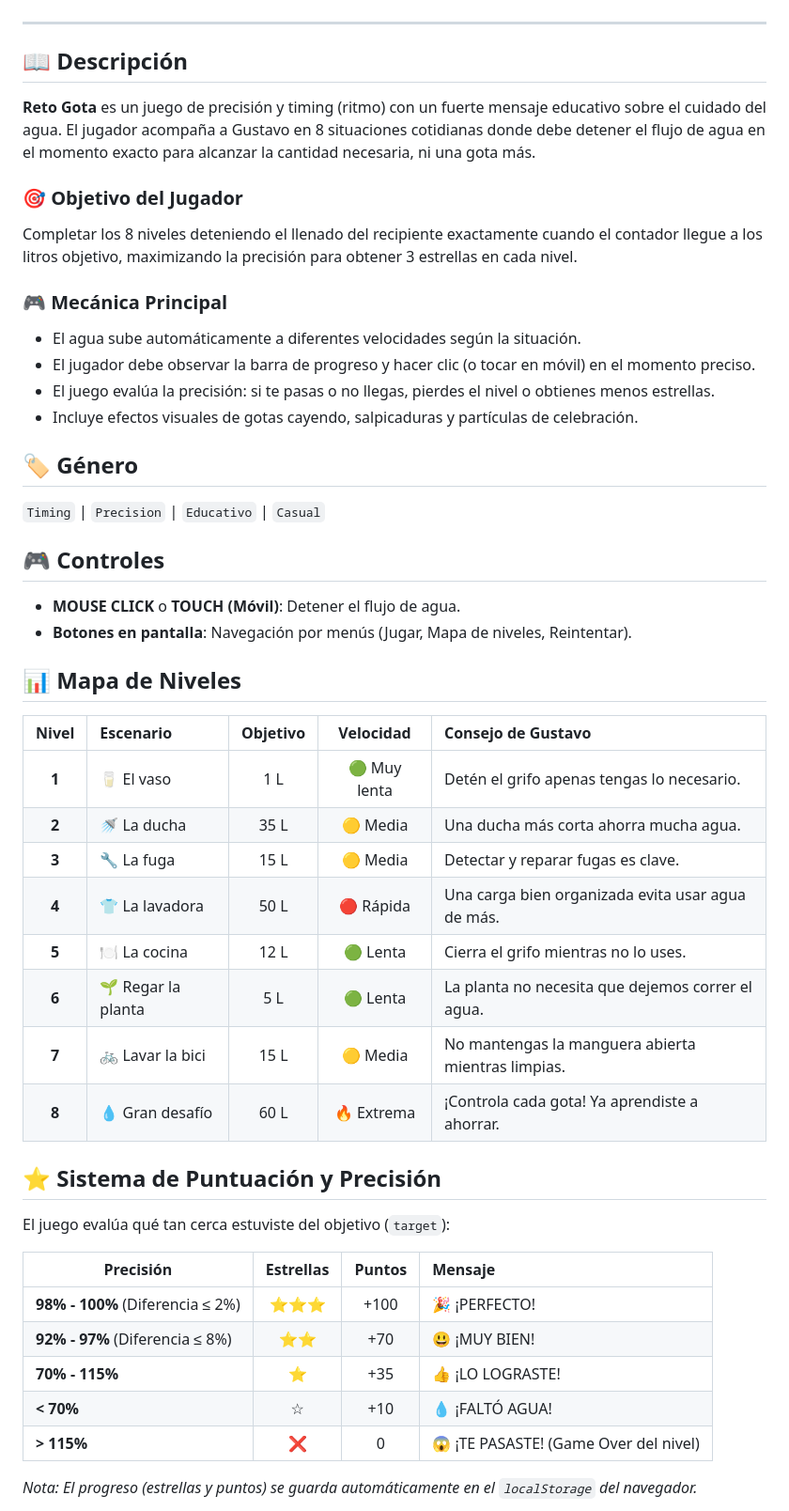
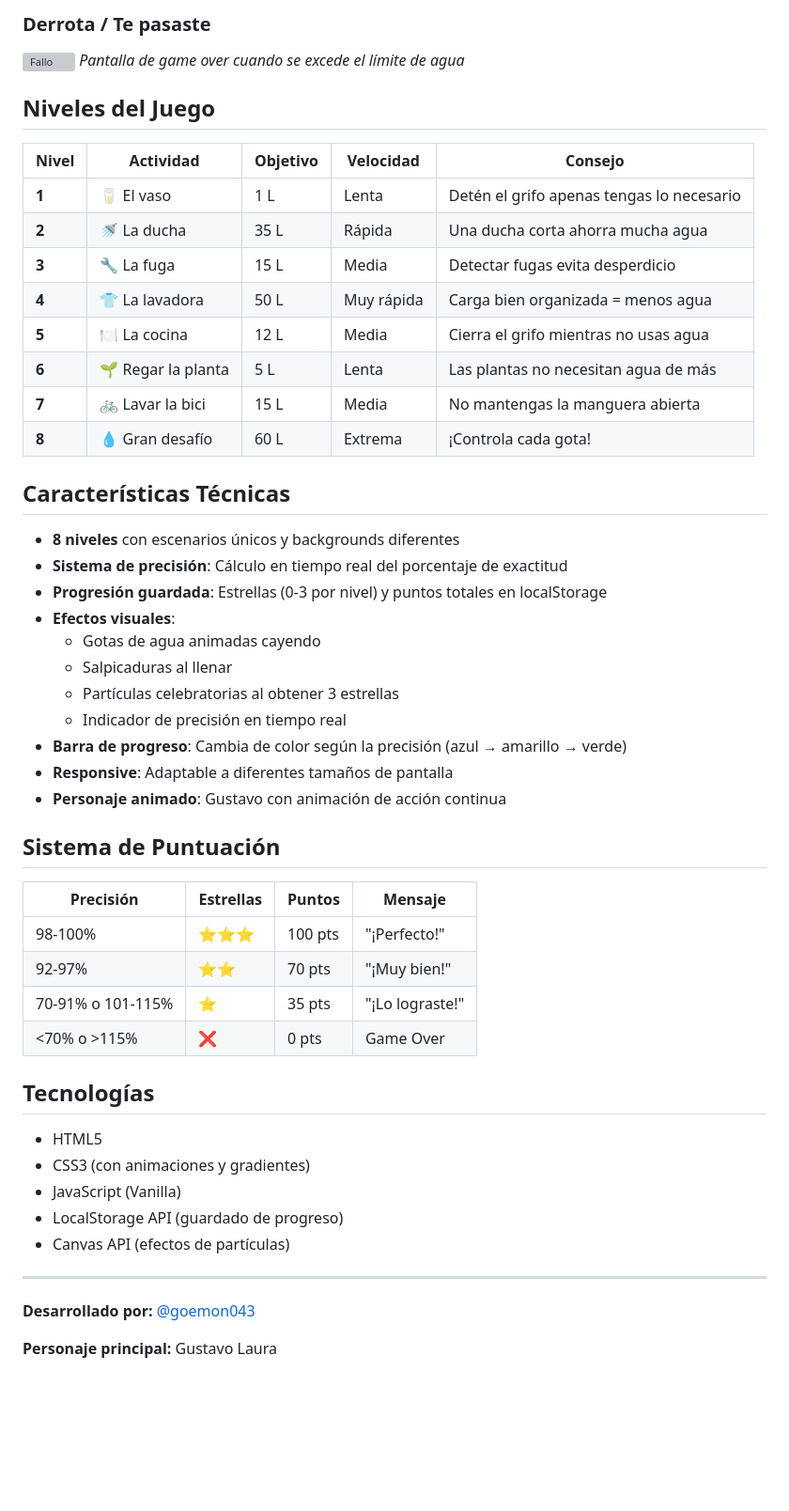
Before and after one commit to goemon043/game-dev-portfolio, a Markdown page: Retogota/README.md, the part around one of its changes. Shown at 94% size. Drawn GitHub-style; blank space fills up the shorter version; grey boxes are pictures that could not be loaded.

```diff
--- a/Retogota/README.md
+++ b/Retogota/README.md
@@ -8,49 +58,54 @@
+### Derrota / Te pasaste
+![Fallo](banner/rgfallo.png)
+*Pantalla de game over cuando se excede el límite de agua*
+
+## Niveles del Juego
+
+| Nivel | Actividad | Objetivo | Velocidad | Consejo |
+|-------|-----------|----------|-----------|---------|
+| **1** | 🥛 El vaso | 1 L | Lenta | Detén el grifo apenas tengas lo necesario |
+| **2** | 🚿 La ducha | 35 L | Rápida | Una ducha corta ahorra mucha agua |
+| **3** | 🔧 La fuga | 15 L | Media | Detectar fugas evita desperdicio |
+| **4** | 👕 La lavadora | 50 L | Muy rápida | Carga bien organizada = menos agua |
+| **5** | 🍽️ La cocina | 12 L | Media | Cierra el grifo mientras no usas agua |
+| **6** | 🌱 Regar la planta | 5 L | Lenta | Las plantas no necesitan agua de más |
+| **7** | 🚲 Lavar la bici | 15 L | Media | No mantengas la manguera abierta |
+| **8** | 💧 Gran desafío | 60 L | Extrema | ¡Controla cada gota! |
+
+## Características Técnicas
+
+- **8 niveles** con escenarios únicos y backgrounds diferentes
+- **Sistema de precisión**: Cálculo en tiempo real del porcentaje de exactitud
+- **Progresión guardada**: Estrellas (0-3 por nivel) y puntos totales en localStorage
+- **Efectos visuales**:
+  - Gotas de agua animadas cayendo
+  - Salpicaduras al llenar
+  - Partículas celebratorias al obtener 3 estrellas
+  - Indicador de precisión en tiempo real
+- **Barra de progreso**: Cambia de color según la precisión (azul → amarillo → verde)
+- **Responsive**: Adaptable a diferentes tamaños de pantalla
+- **Personaje animado**: Gustavo con animación de acción continua
+
+## Sistema de Puntuación
+
+| Precisión | Estrellas | Puntos | Mensaje |
+|-----------|-----------|--------|---------|
+| 98-100% | ⭐⭐⭐ | 100 pts | "¡Perfecto!" |
+| 92-97% | ⭐⭐ | 70 pts | "¡Muy bien!" |
+| 70-91% o 101-115% | ⭐ | 35 pts | "¡Lo lograste!" |
+| <70% o >115% | ❌ | 0 pts | Game Over |
+
+## Tecnologías
+
+- HTML5
+- CSS3 (con animaciones y gradientes)
+- JavaScript (Vanilla)
+- LocalStorage API (guardado de progreso)
+- Canvas API (efectos de partículas)
 
 ---
 
-## 📖 Descripción
-**Reto Gota** es un juego de precisión y timing (ritmo) con un fuerte mensaje educativo sobre el cuidado del agua. El jugador acompaña a Gustavo en 8 situaciones cotidianas donde debe detener el flujo de agua en el momento exacto para alcanzar la cantidad necesaria, ni una gota más.
+**Desarrollado por:** [@goemon043](https://github.com/goemon043)
 
-### 🎯 Objetivo del Jugador
-Completar los 8 niveles deteniendo el llenado del recipiente exactamente cuando el contador llegue a los litros objetivo, maximizando la precisión para obtener 3 estrellas en cada nivel.
+**Personaje principal:** Gustavo Laura
 
-### 🎮 Mecánica Principal
-- El agua sube automáticamente a diferentes velocidades según la situación.
-- El jugador debe observar la barra de progreso y hacer clic (o tocar en móvil) en el momento preciso.
-- El juego evalúa la precisión: si te pasas o no llegas, pierdes el nivel o obtienes menos estrellas.
-- Incluye efectos visuales de gotas cayendo, salpicaduras y partículas de celebración.
-
-## 🏷️ Género
-`Timing` | `Precision` | `Educativo` | `Casual`
-
-## 🎮 Controles
-- **MOUSE CLICK** o **TOUCH (Móvil)**: Detener el flujo de agua.
-- **Botones en pantalla**: Navegación por menús (Jugar, Mapa de niveles, Reintentar).
-
-## 📊 Mapa de Niveles
-
-| Nivel | Escenario | Objetivo | Velocidad | Consejo de Gustavo |
-|:---:|:---|:---:|:---:|:---|
-| **1** | 🥛 El vaso | 1 L | 🟢 Muy lenta | Detén el grifo apenas tengas lo necesario. |
-| **2** | 🚿 La ducha | 35 L | 🟡 Media | Una ducha más corta ahorra mucha agua. |
-| **3** | 🔧 La fuga | 15 L | 🟡 Media | Detectar y reparar fugas es clave. |
-| **4** | 👕 La lavadora | 50 L | 🔴 Rápida | Una carga bien organizada evita usar agua de más. |
-| **5** | 🍽️ La cocina | 12 L | 🟢 Lenta | Cierra el grifo mientras no lo uses. |
-| **6** | 🌱 Regar la planta | 5 L | 🟢 Lenta | La planta no necesita que dejemos correr el agua. |
-| **7** | 🚲 Lavar la bici | 15 L | 🟡 Media | No mantengas la manguera abierta mientras limpias. |
-| **8** | 💧 Gran desafío | 60 L | 🔥 Extrema | ¡Controla cada gota! Ya aprendiste a ahorrar. |
-
-## ⭐ Sistema de Puntuación y Precisión
-
-El juego evalúa qué tan cerca estuviste del objetivo (`target`):
-
-| Precisión | Estrellas | Puntos | Mensaje |
-|-----------|:---:|:---:|:---|
-| **98% - 100%** (Diferencia ≤ 2%) | ⭐⭐⭐ | +100 | 🎉 ¡PERFECTO! |
-| **92% - 97%** (Diferencia ≤ 8%) | ⭐⭐ | +70 | 😃 ¡MUY BIEN! |
-| **70% - 115%** | ⭐ | +35 | 👍 ¡LO LOGRASTE! |
-| **< 70%** | ☆ | +10 | 💧 ¡FALTÓ AGUA! |
-| **> 115%** | ❌ | 0 | 😱 ¡TE PASASTE! (Game Over del nivel) |
-
-*Nota: El progreso (estrellas y puntos) se guarda automáticamente en el `localStorage` del navegador.*
-
```
Also changed, not shown: other parts of Retogota/README.md (+71 -39 lines).
